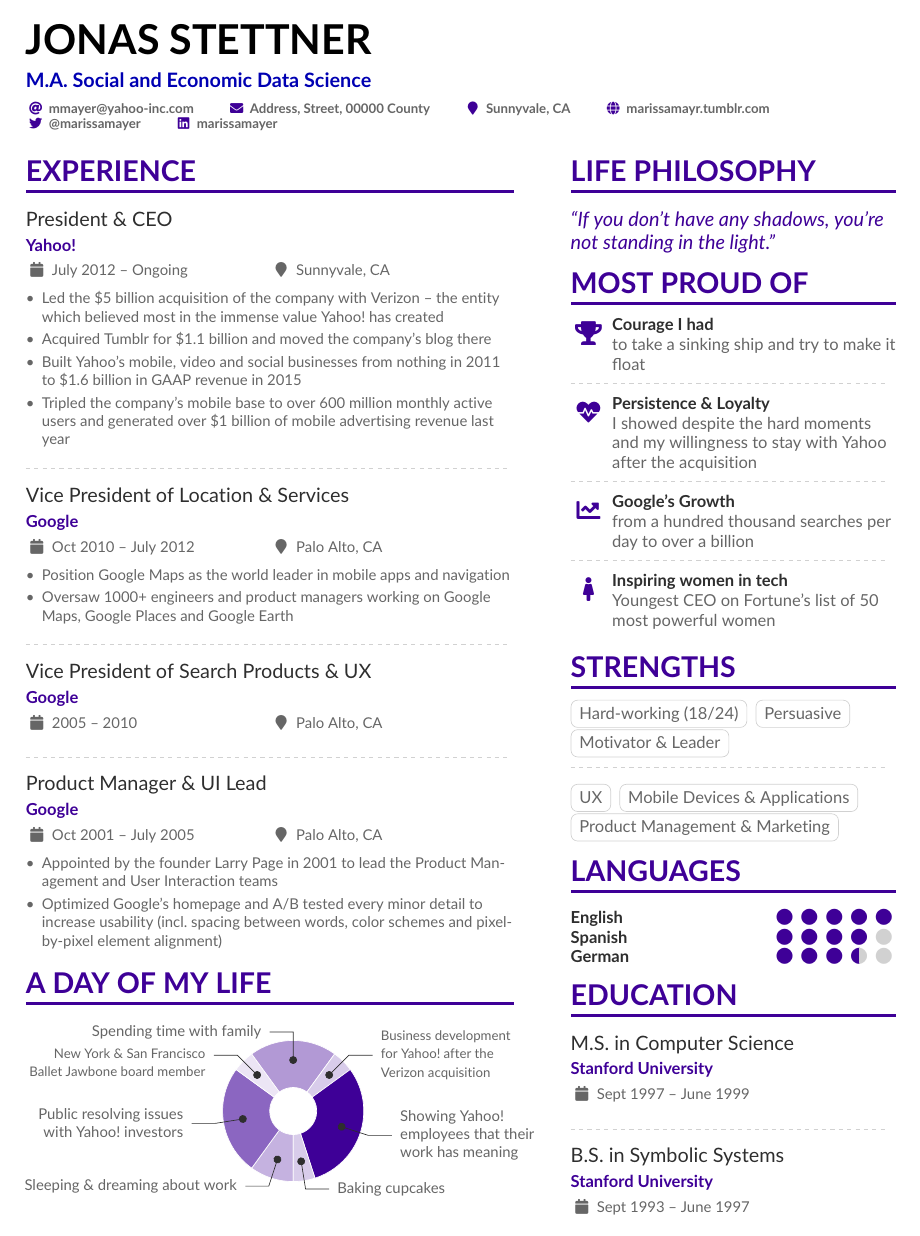
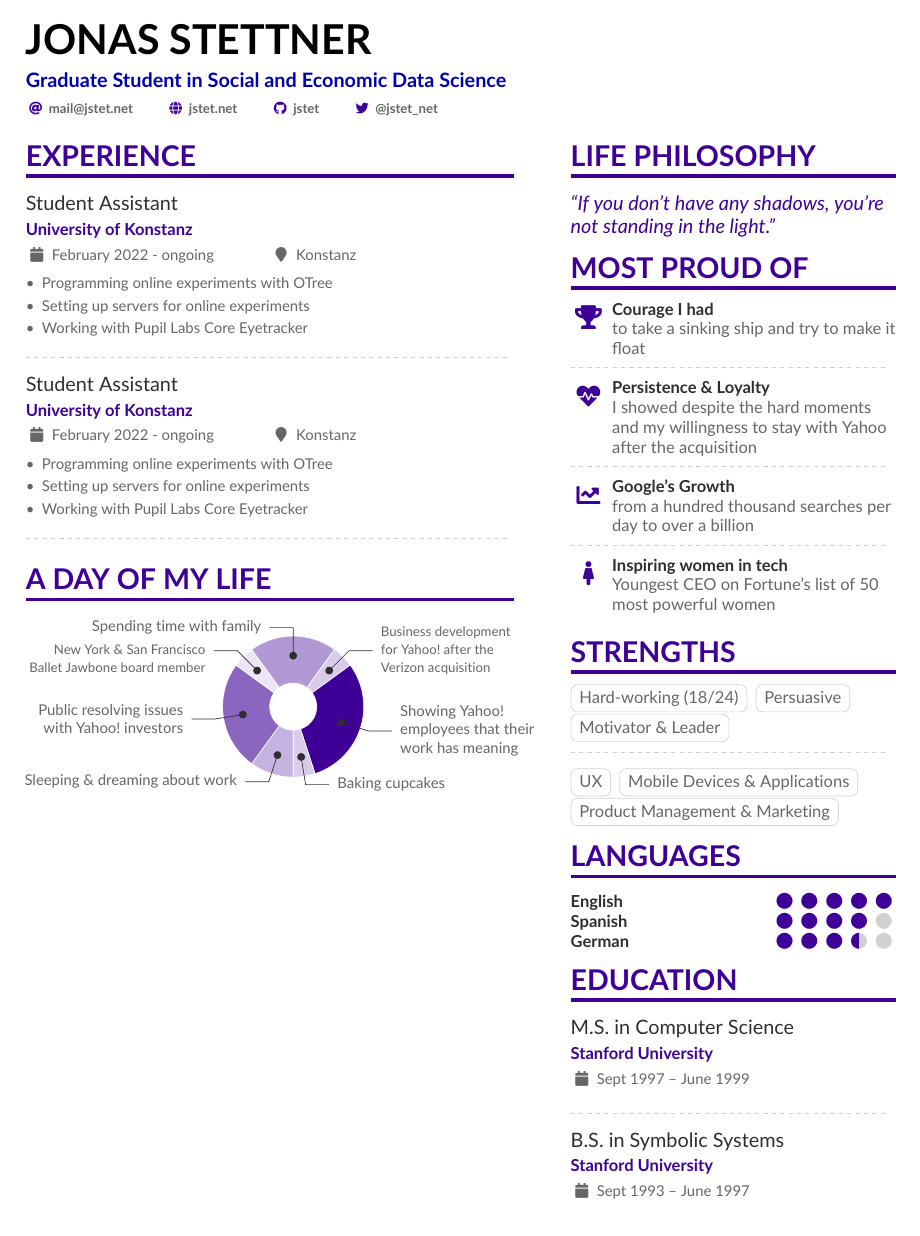
Before and after one commit to jstet/auto_resume, a LaTeX CV (latex/CV.tex): page 1 of 2. The pictures show the PDF file CV.pdf that the author committed with the source.

Commit message:
added experience for loop

```diff
--- a/latex/CV.tex
+++ b/latex/CV.tex
@@ -76,7 +76,7 @@
 
 \begin{document}
 \name{Jonas Stettner}
-\tagline{M.A. Social and Economic Data Science}
+\tagline{Graduate Student in Social and Economic Data Science}
 % Cropped to square from https://en.wikipedia.org/wiki/Marissa_Mayer#/media/File:Marissa_Mayer_May_2014_(cropped).jpg, CC-BY 2.0
 %% You can add multiple photos on the left or right
 \photoR{2.5cm}{}
@@ -88,9 +87,9 @@
     %   \phone{000-00-0000}
-  \mailaddress{Address, Street, 00000 County}
-  \location{Sunnyvale, CA}
-  \homepage{marissamayr.tumblr.com}
-  \twitter{@marissamayer}
-  \linkedin{marissamayer}
+    %   \mailaddress{Address, Street, 00000 County}
+    \email{mail@jstet.net}
+    \homepage{jstet.net}
+    \github{jstet}
+    \twitter{@jstet_net}
     %   \github{github.com/mmayer} % I'm just making this up though.
     %   \orcid{0000-0000-0000-0000} % Obviously making this up too.
     %% You can add your own arbitrary detail with
@@ -127,43 +126,26 @@
 
 \cvsection{Experience}
 
-\cvevent{President \& CEO}{Yahoo!}{July 2012 -- Ongoing}{Sunnyvale, CA}
+
+\cvevent{Student Assistant}{University of Konstanz}{February 2022 - ongoing}{Konstanz}
 \begin{itemize}
-\item Led the \$5 billion acquisition of the company with Verizon -- the entity which believed most in the immense value Yahoo!\ has created
-\item Acquired Tumblr for \$1.1 billion and moved the company's blog there
-\item Built Yahoo's mobile, video and social businesses from nothing in 2011 to \$1.6 billion in GAAP revenue in 2015
-\item Tripled the company's mobile base to over 600 million monthly active users and generated over \$1 billion of mobile advertising revenue last year
+\item Programming online experiments with OTree
+\item Setting up servers for online experiments
+\item Working with Pupil Labs Core Eyetracker
 \end{itemize}
 
 \divider
 
-\cvevent{Vice President of Location \& Services}{Google}{Oct 2010 -- July 2012}{Palo Alto, CA}
+
+\cvevent{Student Assistant}{University of Konstanz}{February 2022 - ongoing}{Konstanz}
 \begin{itemize}
-\item Position Google Maps as the world leader in mobile apps and navigation
-\item Oversaw 1000+ engineers and product managers working on Google Maps, Google Places and Google Earth
+\item Programming online experiments with OTree
+\item Setting up servers for online experiments
+\item Working with Pupil Labs Core Eyetracker
 \end{itemize}
 
 \divider
 
-\cvevent{Vice President of Search Products \& UX}{Google}{2005 --  2010}{Palo Alto, CA}
-
-\divider
-
-\cvevent{Product Manager \& UI Lead}{Google}{Oct 2001 -- July 2005}{Palo Alto, CA}
-
-\begin{itemize}
-\item Appointed by the founder Larry Page in 2001 to lead the Product Management and User Interaction teams
-\item Optimized Google's homepage and A/B tested every minor detail to increase usability (incl.~spacing between words, color schemes and pixel-by-pixel element alignment)
-\end{itemize}
-
-% \divider
-
-% \cvevent{Product Engineer}{Google}{23 June 1999 -- 2001}{Palo Alto, CA}
-
-% \begin{itemize}
-% \item Joined the company as employe \#20 and female employee \#1
-% \item Developed targeted advertisement in order to use user's search queries and show them related ads
-% \end{itemize}
 
 \cvsection{A Day of My Life}
 
```
Also changed, not shown: templates/template.tex (+16 -42 lines), CV.pdf, latex/csv.pdf (deleted), latex/CV.tex (3 more changed lines), 2 other files. Lines whose indentation alone changed are shown as unchanged.
